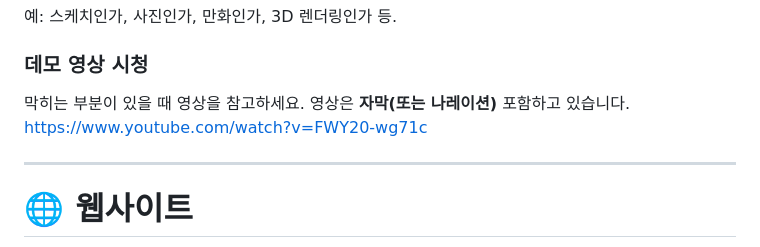
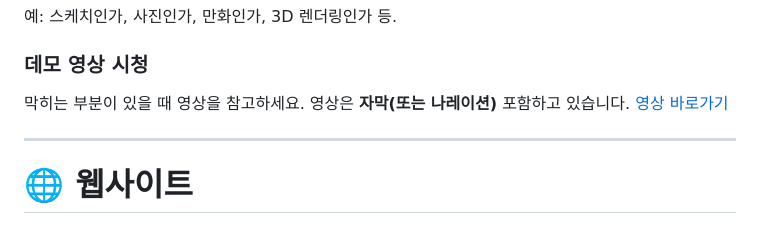
Before and after one commit to chairwomans/chairwomans-capstone, a Markdown page: self_demo.md, the part around the change. Drawn GitHub-style.

Commit message:
📝 데모 영상 링크 수정 (#60)

```diff
--- a/self_demo.md
+++ b/self_demo.md
@@ -29,7 +29,7 @@
 ### 데모 영상 시청
 
 막히는 부분이 있을 때 영상을 참고하세요. 영상은 **자막(또는 나레이션)** 포함하고 있습니다.
-https://www.youtube.com/watch?v=FWY20-wg71c
+[영상 바로가기](https://youtu.be/d4p3Ho3ruK0?si=gvW_fdELrGFyFrgu)
 
 ---
 
```
